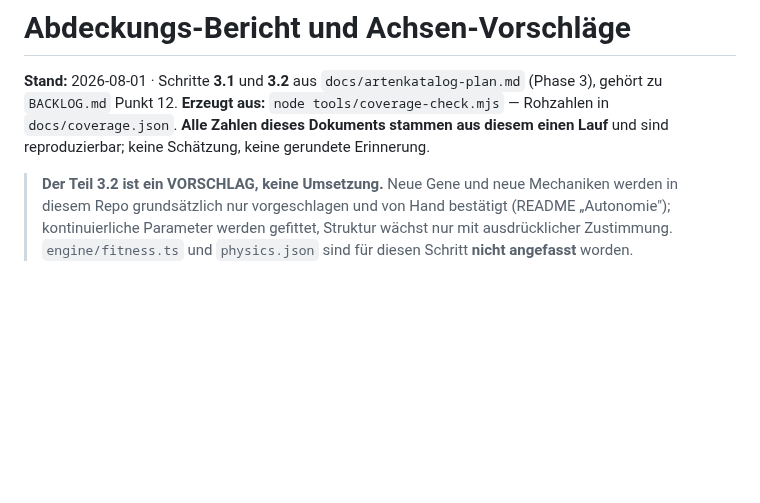
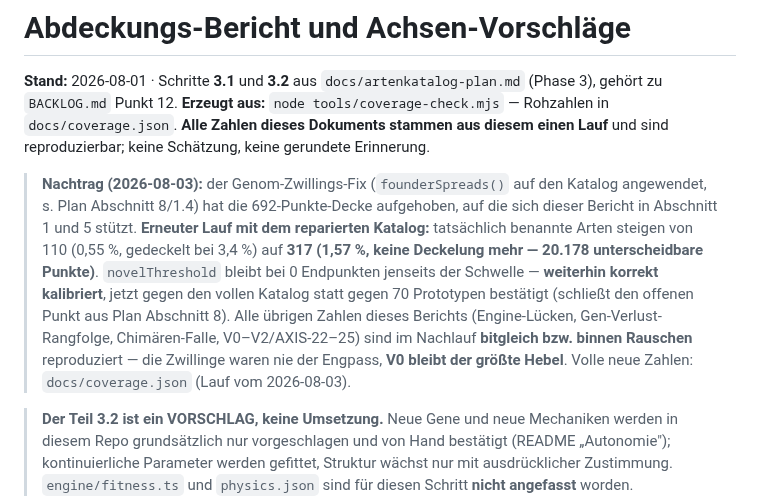
Before and after one commit to allawallabedalla/evolve, a Markdown page: docs/coverage-report.md, the part around the change. Rendered like a GitHub page; blank space fills up the shorter version.

Commit message:
Coverage-Report: novelThreshold gegen vollen Katalog bestätigt
Nachlauf von coverage-check mit dem Zwillings-fixierten Katalog (s. vorheriger
Commit): benannte Arten steigen von 110 (0,55%, gedeckelt bei 3,4%) auf 317
(1,57%, keine Deckelung mehr). novelThreshold bleibt bei 0 Endpunkten jenseits
der Schwelle — damit gegen den vollen 20.178-Arten-Katalog bestätigt statt nur
gegen 70 Prototypen (schließt den offenen Punkt aus Plan Abschnitt 8).

Alle übrigen Zahlen (Engine-Lücken, Gen-Verlust-Rangfolge, Chimären-Falle)
reproduzieren bitgleich — die Zwillinge waren nie der Engpass, V0
(Imputations-Fix für bedingte Gene) bleibt der größte Hebel.

Co-Authored-By: Claude Sonnet 5 <noreply@anthropic.com>
Claude-Session: https://claude.ai/code/session_01EgxYKo4tWH4Ff6DPCqHZVo

```diff
--- a/docs/coverage-report.md
+++ b/docs/coverage-report.md
@@ -5,6 +5,18 @@ gehört zu `BACKLOG.md` Punkt 12.
 **Erzeugt aus:** `node tools/coverage-check.mjs` — Rohzahlen in `docs/coverage.json`.
 **Alle Zahlen dieses Dokuments stammen aus diesem einen Lauf** und sind reproduzierbar;
 keine Schätzung, keine gerundete Erinnerung.
+
+> **Nachtrag (2026-08-03):** der Genom-Zwillings-Fix (`founderSpreads()` auf den Katalog
+> angewendet, s. Plan Abschnitt 8/1.4) hat die 692-Punkte-Decke aufgehoben, auf die sich
+> dieser Bericht in Abschnitt 1 und 5 stützt. **Erneuter Lauf mit dem reparierten Katalog:**
+> tatsächlich benannte Arten steigen von 110 (0,55 %, gedeckelt bei 3,4 %) auf **317
+> (1,57 %, keine Deckelung mehr — 20.178 unterscheidbare Punkte)**. `novelThreshold` bleibt
+> bei 0 Endpunkten jenseits der Schwelle — **weiterhin korrekt kalibriert**, jetzt gegen den
+> vollen Katalog statt gegen 70 Prototypen bestätigt (schließt den offenen Punkt aus Plan
+> Abschnitt 8). Alle übrigen Zahlen dieses Berichts (Engine-Lücken, Gen-Verlust-Rangfolge,
+> Chimären-Falle, V0–V2/AXIS-22–25) sind im Nachlauf **bitgleich bzw. binnen Rauschen**
+> reproduziert — die Zwillinge waren nie der Engpass, **V0 bleibt der größte Hebel**.
+> Volle neue Zahlen: `docs/coverage.json` (Lauf vom 2026-08-03).
 
 > **Der Teil 3.2 ist ein VORSCHLAG, keine Umsetzung.** Neue Gene und neue Mechaniken
 > werden in diesem Repo grundsätzlich nur vorgeschlagen und von Hand bestätigt
```
Also changed, not shown: docs/artenkatalog-plan.md (+5 -2 lines).
